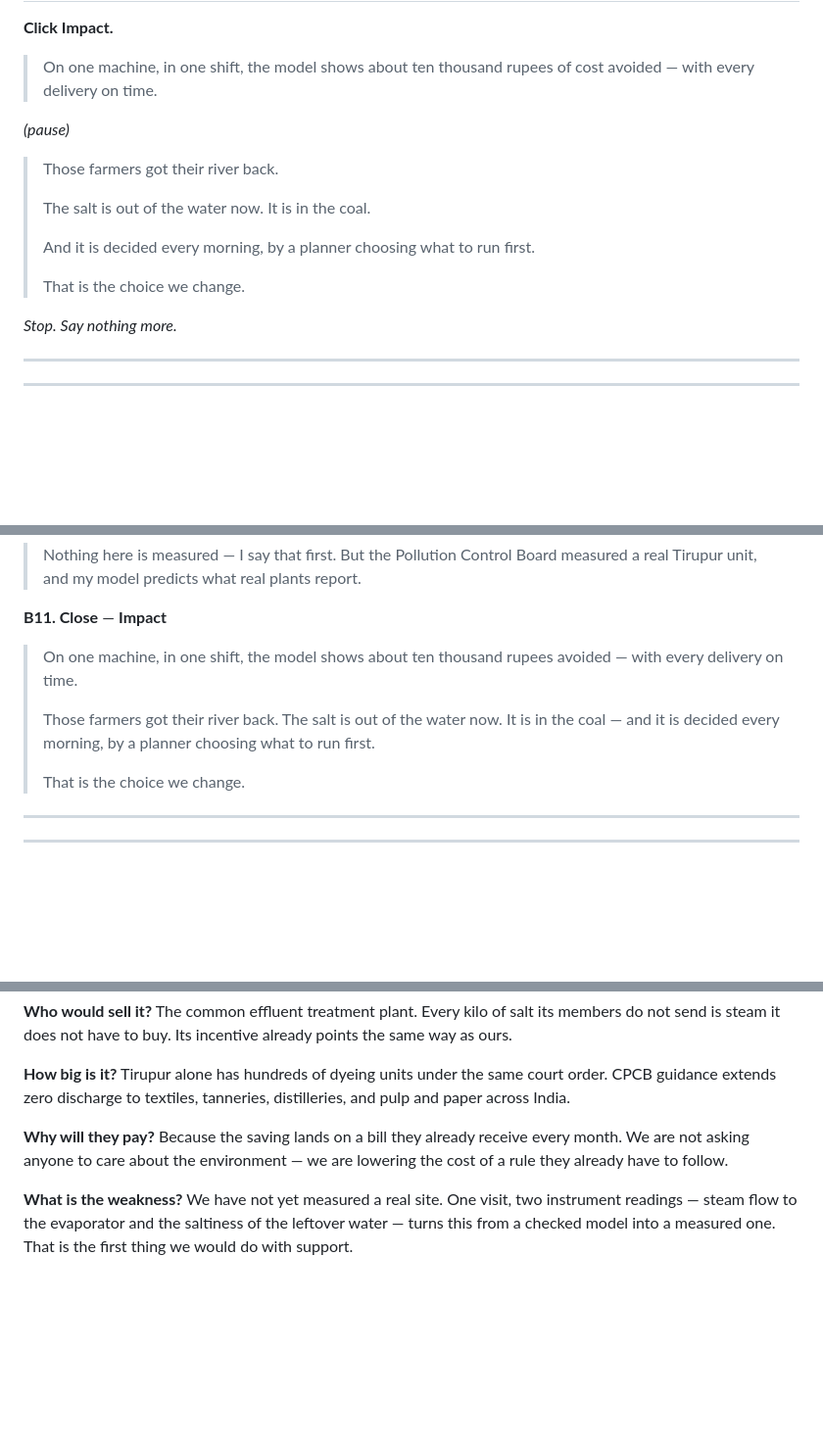
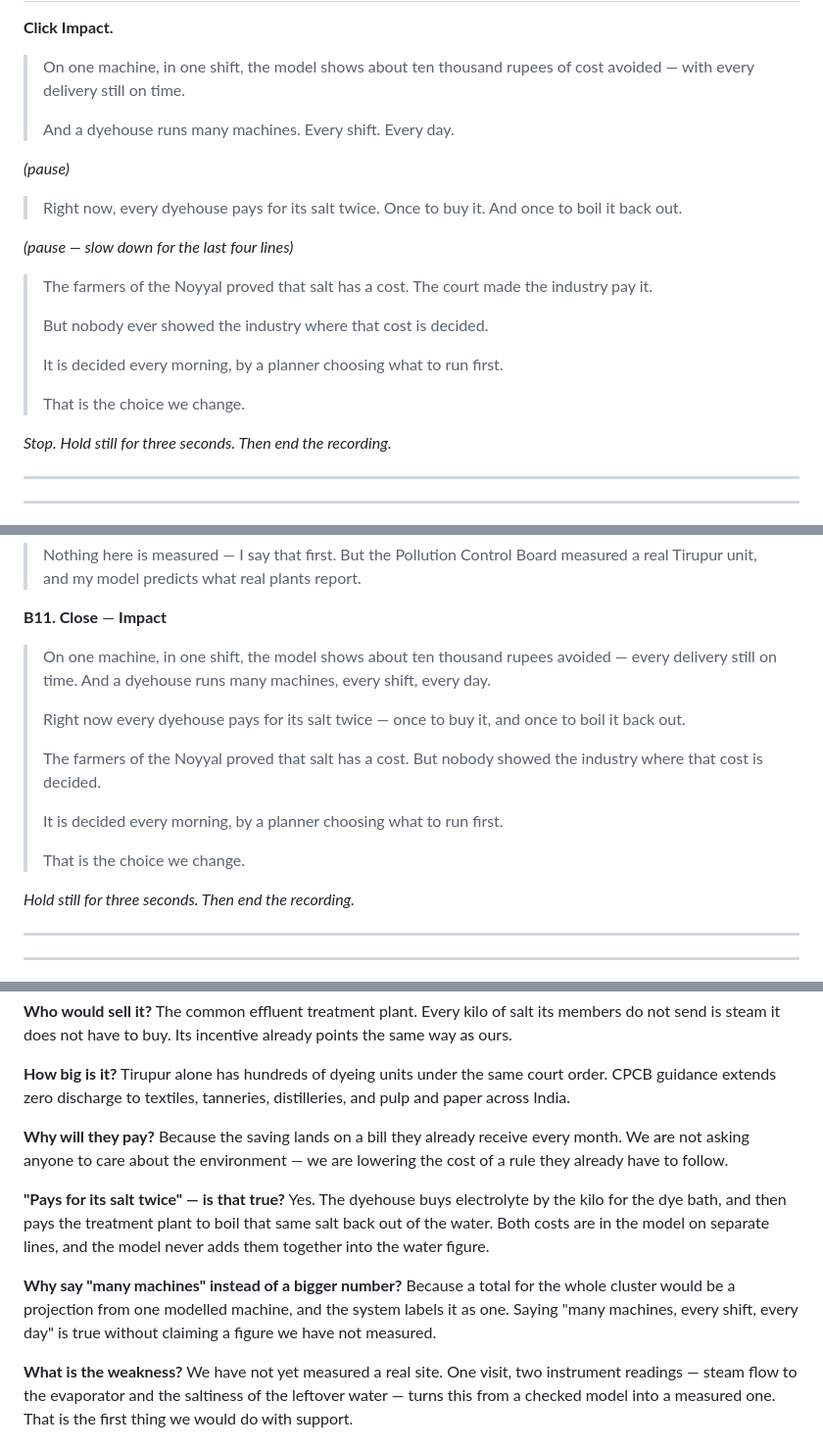
Before and after one commit to shoryamittal/Changeloop-water-intelligence-, a Markdown page: submission/VIDEO_SCRIPT.md, 3 parts joined by grey strips. Shown at 98% size. GitHub-like rendering; blank space fills up the shorter version.

Commit message:
docs: make the ending land
The old close led with the smallest number in the video - about ten
thousand rupees on one machine in one shift - and left it sounding
modest. It also called back to the farmers without finishing their
story.

Now the number is scaled honestly ('a dyehouse runs many machines, every
shift, every day') rather than multiplied into a cluster total, which
would be a projection from one modelled machine. Then one new, true and
repeatable line: every dyehouse pays for its salt twice, once to buy it
and once to boil it back out - both costs are in the model on separate
ledger lines. Then the farmers' story closes: they proved salt has a
cost, the court made the industry pay it, but nobody showed the
industry where that cost is decided. Same final line.

Added to the must-survive list and to the judge Q&A with its backing.

Version B trimmed by two lines whose content is visible on screen at
that moment, so it runs 3:27 rather than exactly 3:30. Version A now
measures 6:12.

Co-Authored-By: Claude Opus 5.5 <noreply@anthropic.com>

```diff
--- a/submission/VIDEO_SCRIPT.md
+++ b/submission/VIDEO_SCRIPT.md
@@ -288,19 +288,27 @@ moving when you click **Accept**.
 **Click Impact.**
 
 > On one machine, in one shift, the model shows about ten thousand rupees of
-> cost avoided — with every delivery on time.
+> cost avoided — with every delivery still on time.
+>
+> And a dyehouse runs many machines. Every shift. Every day.
 
 *(pause)*
 
-> Those farmers got their river back.
+> Right now, every dyehouse pays for its salt twice. Once to buy it. And once
+> to boil it back out.
+
+*(pause — slow down for the last four lines)*
+
+> The farmers of the Noyyal proved that salt has a cost. The court made the
+> industry pay it.
 >
-> The salt is out of the water now. It is in the coal.
+> But nobody ever showed the industry where that cost is decided.
 >
-> And it is decided every morning, by a planner choosing what to run first.
+> It is decided every morning, by a planner choosing what to run first.
 >
 > That is the choice we change.
 
-*Stop. Say nothing more.*
+*Stop. Hold still for three seconds. Then end the recording.*
 
 ---
 ---
@@ -385,13 +394,20 @@ your limit is 3:30 — it leaves you about fifteen seconds of breathing room.
 **B11. Close** — **Impact**
 
 > On one machine, in one shift, the model shows about ten thousand rupees
-> avoided — with every delivery on time.
+> avoided — every delivery still on time. And a dyehouse runs many machines,
+> every shift, every day.
 >
-> Those farmers got their river back. The salt is out of the water now. It is
-> in the coal — and it is decided every morning, by a planner choosing what to
-> run first.
+> Right now every dyehouse pays for its salt twice — once to buy it, and once
+> to boil it back out.
+>
+> The farmers of the Noyyal proved that salt has a cost. But nobody showed the
+> industry where that cost is decided.
+>
+> It is decided every morning, by a planner choosing what to run first.
 >
 > That is the choice we change.
+
+*Hold still for three seconds. Then end the recording.*
 
 ---
 ---
@@ -448,6 +464,17 @@ Because the saving lands on a bill they already receive every month. We are
 not asking anyone to care about the environment — we are lowering the cost of
 a rule they already have to follow.
 
+**"Pays for its salt twice" — is that true?**
+Yes. The dyehouse buys electrolyte by the kilo for the dye bath, and then pays
+the treatment plant to boil that same salt back out of the water. Both costs
+are in the model on separate lines, and the model never adds them together
+into the water figure.
+
+**Why say "many machines" instead of a bigger number?**
+Because a total for the whole cluster would be a projection from one modelled
+machine, and the system labels it as one. Saying "many machines, every shift,
+every day" is true without claiming a figure we have not measured.
+
 **What is the weakness?**
 We have not yet measured a real site. One visit, two instrument readings —
 steam flow to the evaporator and the saltiness of the leftover water — turns
```
Also changed, not shown: other parts of submission/VIDEO_SCRIPT.md (+12 -9 lines).
